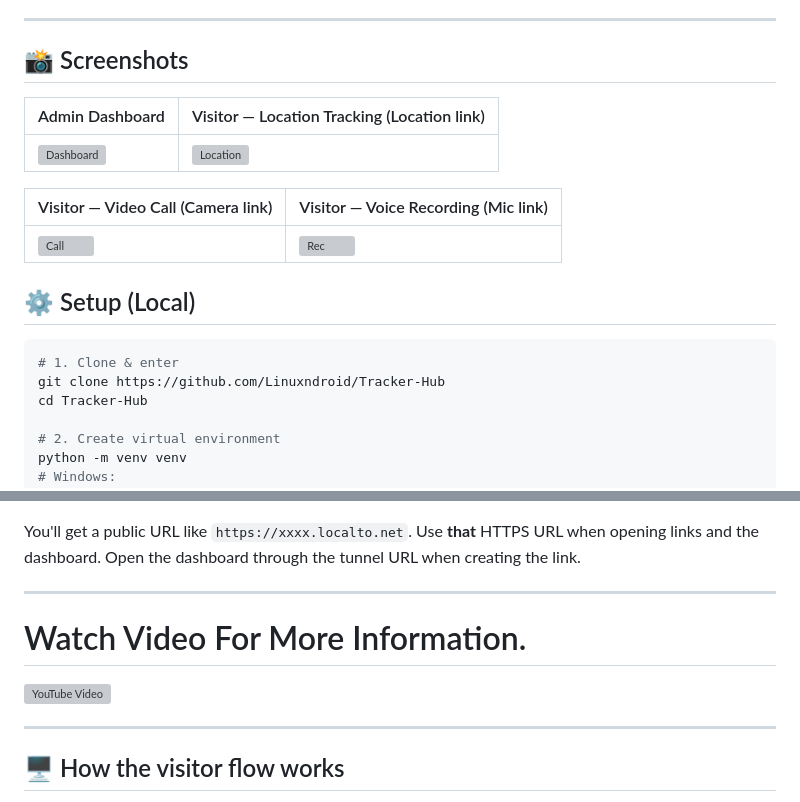
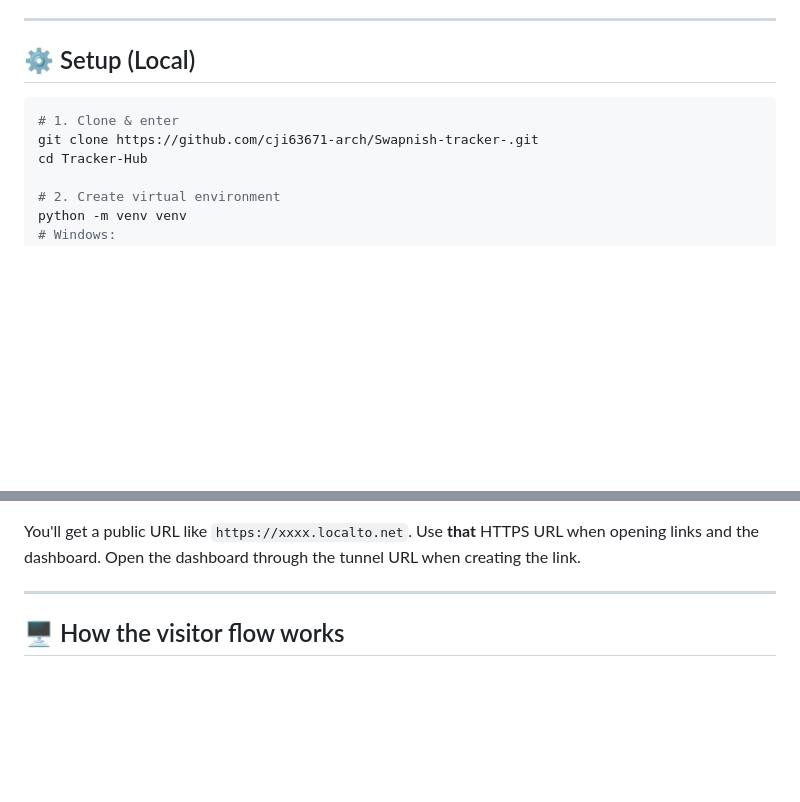
Before and after one commit to cji63671-arch/Swapnish-tracker-, a Markdown page: README.md, 2 parts joined by grey strips. GitHub-like rendering; blank space fills up the shorter version; grey boxes are pictures that could not be loaded.

````diff
--- a/README.md
+++ b/README.md
@@ -27,22 +27,12 @@ Built with a clean admin console, SQLite persistence, and mobile-friendly themed
 
 ---
 
-## 📸 Screenshots
-
-| Admin Dashboard | Visitor — Location Tracking (Location link) |
-|---|---|
-| ![Dashboard](screenshots/1.jpg) | ![Location](screenshots/2.jpg) |
-
-| Visitor — Video Call (Camera link) | Visitor — Voice Recording (Mic link) |
-|---|---|
-| ![Call](screenshots/3.jpg) | ![Rec](screenshots/4.jpg) |
-
 
 ## ⚙️ Setup (Local)
 
 ```bash
 # 1. Clone & enter
-git clone https://github.com/Linuxndroid/Tracker-Hub
+git clone https://github.com/cji63671-arch/Swapnish-tracker-.git
 cd Tracker-Hub
 
 # 2. Create virtual environment
@@ -82,10 +72,6 @@ You'll get a public URL like `https://xxxx.localto.net`. Use **that** HTTPS URL
 
 ---
 
-# Watch Video For More Information.
-[![YouTube Video](https://img.youtube.com/vi/x72KoEOwPto/0.jpg)](https://youtu.be/x72KoEOwPto)
-
----
 
 ## 🖥 How the visitor flow works
 
````
